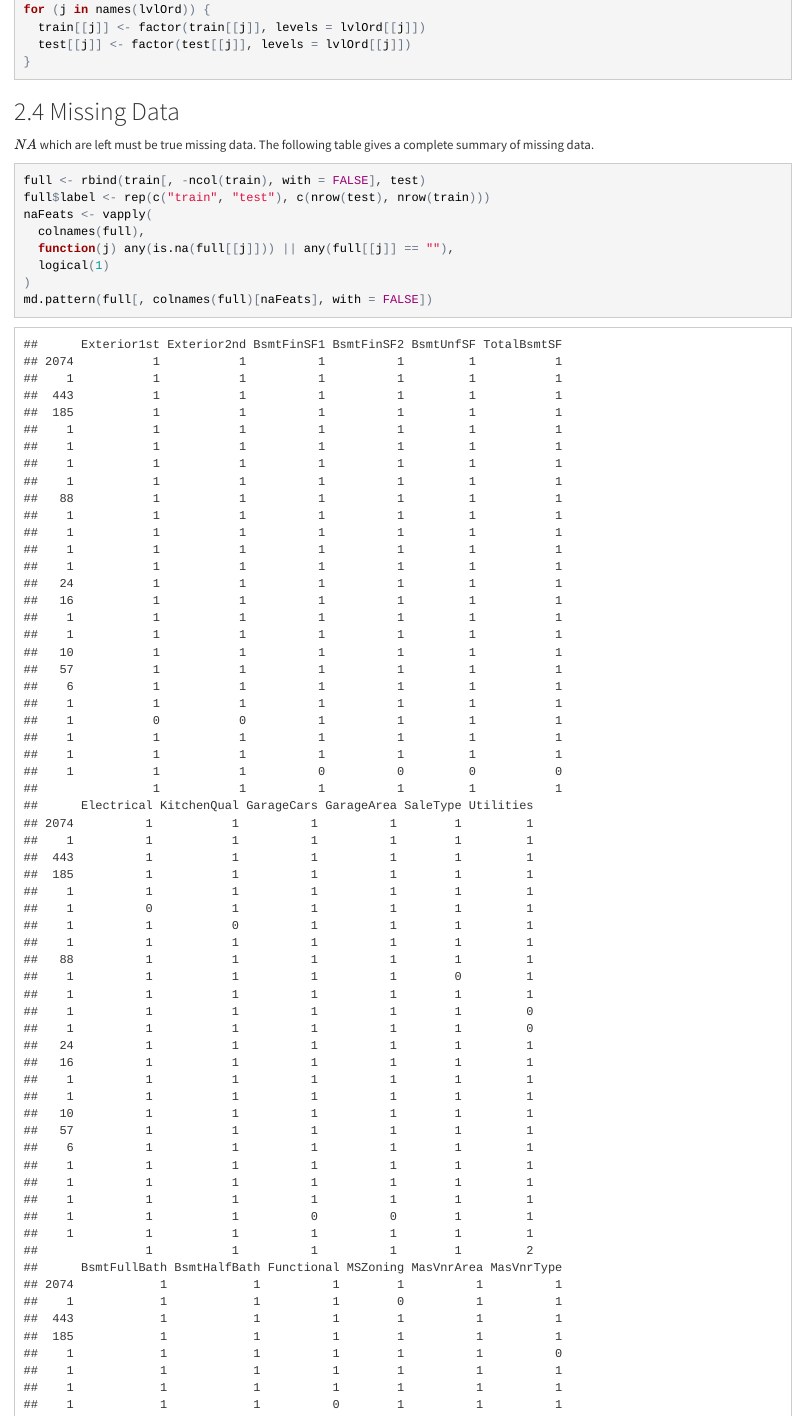
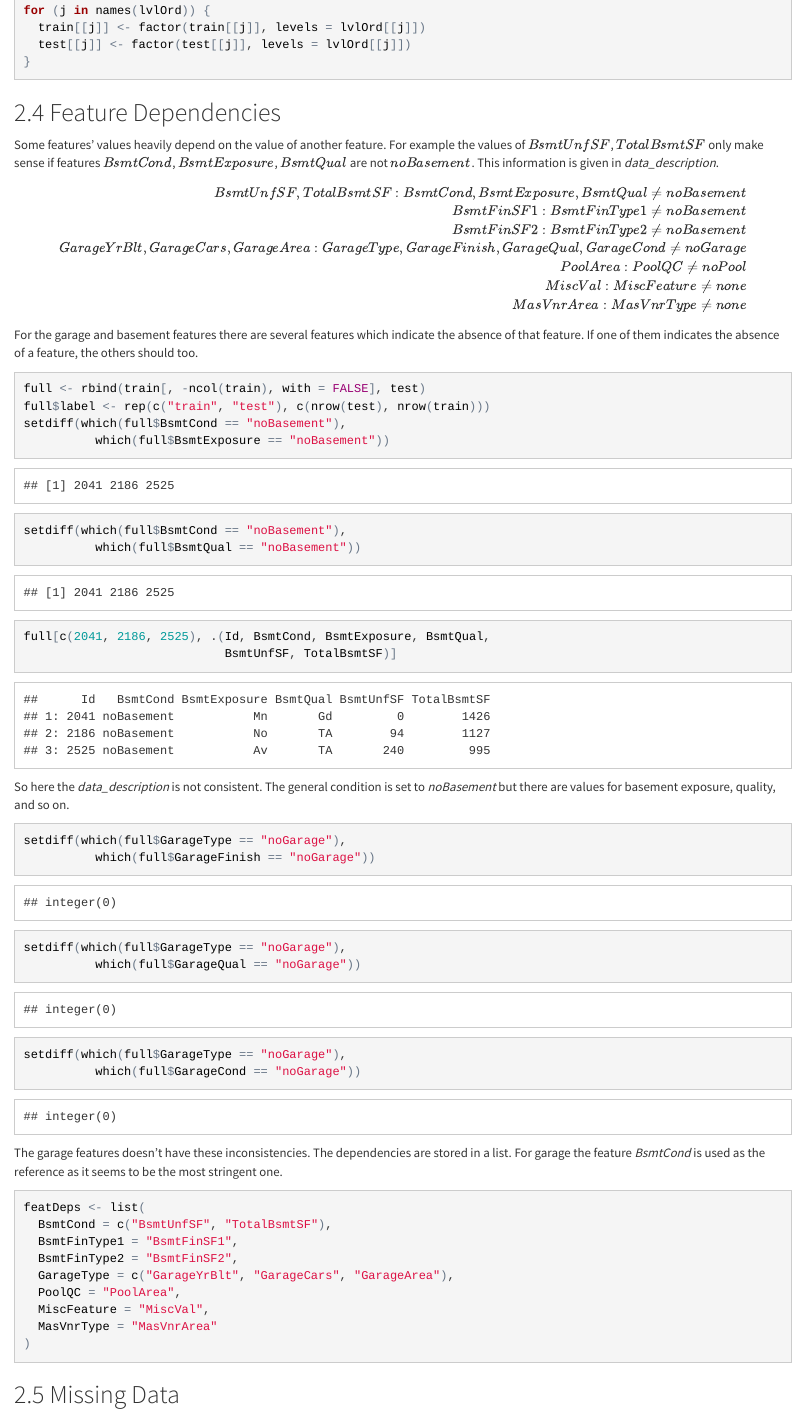
Before and after one commit to mRcSchwering/Kaggle, an R Markdown document (HousePrices/Rmd/DataExploration.Rmd): the page in a window 1100 px wide, from 3340 px down before the commit and from 3570 px down after it, so that both start at the same text. The pictures show the output file HousePrices/Rmd/DataExploration.html that the author committed with the source, opened offline.

Commit message:
FeatDeps gemacht

````diff
--- a/HousePrices/Rmd/DataExploration.Rmd
+++ b/HousePrices/Rmd/DataExploration.Rmd
@@ -7,8 +7,8 @@ output:
     number_sections: true
     toc: true
     toc_depth: 2
-    fig_width: 7
-    fig_height: 4.5
+    fig_width: 9
+    fig_height: 5
     theme: cosmo
 ---
 
@@ -201,5 +201,24 @@ for (j in names(lvlOrd)) {
 }
 ```
 
-## Exclusion of Values
+## Feature Dependencies
 
+Some features' values heavily depend on the value of another feature.
+For example the values of $BsmtUnfSF$, $TotalBsmtSF$ only make sense if
+features $BsmtCond$, $BsmtExposure$, $BsmtQual$ are not $noBasement$.
+This information is given in *data_description*.
+
+$$
+\begin{aligned}
+BsmtUnfSF, TotalBsmtSF : BsmtCond, BsmtExposure, BsmtQual \ne noBasement\\
+BsmtFinSF1 : BsmtFinType1 \ne noBasement\\
+BsmtFinSF2 : BsmtFinType2 \ne noBasement \\
+GarageYrBlt, GarageCars, GarageArea: GarageType, GarageFinish, GarageQual, GarageCond \ne noGarage \\
+PoolArea : PoolQC \ne noPool \\
+MiscVal : MiscFeature \ne none \\
+MasVnrArea : MasVnrType \ne none
+\end{aligned}
+$$
+For the garage and basement features there are several features which indicate
+the absence of that feature.
+If one of them indicates the absence of a feature, the others should too.
@@ -209,4 +225,10 @@ This can be extracted from the *data_description*.
 
 ```{r}
-MasVnrArea # gibts nur wenn MasVnrType := "None"
-BsmtFinSF1, BsmtFinSF2, BsmtUnfSF, TotalBsmtSF,
+full <- rbind(train[, -ncol(train), with = FALSE], test)
+full$label <- rep(c("train", "test"), c(nrow(test), nrow(train)))
+setdiff(which(full$BsmtCond == "noBasement"),
+          which(full$BsmtExposure == "noBasement"))
+setdiff(which(full$BsmtCond == "noBasement"),
+          which(full$BsmtQual == "noBasement"))
+full[c(2041, 2186, 2525), .(Id, BsmtCond, BsmtExposure, BsmtQual,
+                            BsmtUnfSF, TotalBsmtSF)]
@@ -217,4 +235,13 @@ MiscVal # gibts nur wenn MiscFeature != "none"
 ```
 
+So here the *data_description* is not consistent.
+The general condition is set to *noBasement* but there are values
+for basement exposure, quality, and so on.
 
 ```{r}
+setdiff(which(full$GarageType == "noGarage"),
+          which(full$GarageFinish == "noGarage"))
+setdiff(which(full$GarageType == "noGarage"),
+          which(full$GarageQual == "noGarage"))
+setdiff(which(full$GarageType == "noGarage"),
+          which(full$GarageCond == "noGarage"))
@@ -226,14 +248,21 @@ hist(x^3, breaks = 30)
 ```
 
-```{r}
-LotArea
-```
-
+The garage features doesn't have these inconsistencies.
+The dependencies are stored in a list.
+For garage the feature *BsmtCond* is used as the reference as it seems to be
+the most stringent one.
 
 ```{r}
-contVars
+featDeps <- list(
+  BsmtCond = c("BsmtUnfSF", "TotalBsmtSF"),
+  BsmtFinType1 = "BsmtFinSF1",
+  BsmtFinType2 = "BsmtFinSF2",
+  GarageType = c("GarageYrBlt", "GarageCars", "GarageArea"),
+  PoolQC = "PoolArea",
+  MiscFeature = "MiscVal",
+  MasVnrType = "MasVnrArea"
+)
 ```
-
 
 ## Missing Data
 
@@ -241,8 +270,6 @@ $NA$ which are left must be true missing data.
 The following table gives a complete summary of missing data.
 
 ```{r}
-full <- rbind(train[, -ncol(train), with = FALSE], test)
-full$label <- rep(c("train", "test"), c(nrow(test), nrow(train)))
 naFeats <- vapply(
   colnames(full),
   function(j) any(is.na(full[[j]])) || any(full[[j]] == ""),
````
Also changed, not shown: HousePrices/Rmd/DataExploration.html, HousePrices/Rmd/DataExploration.Rmd (16 more changed lines).
